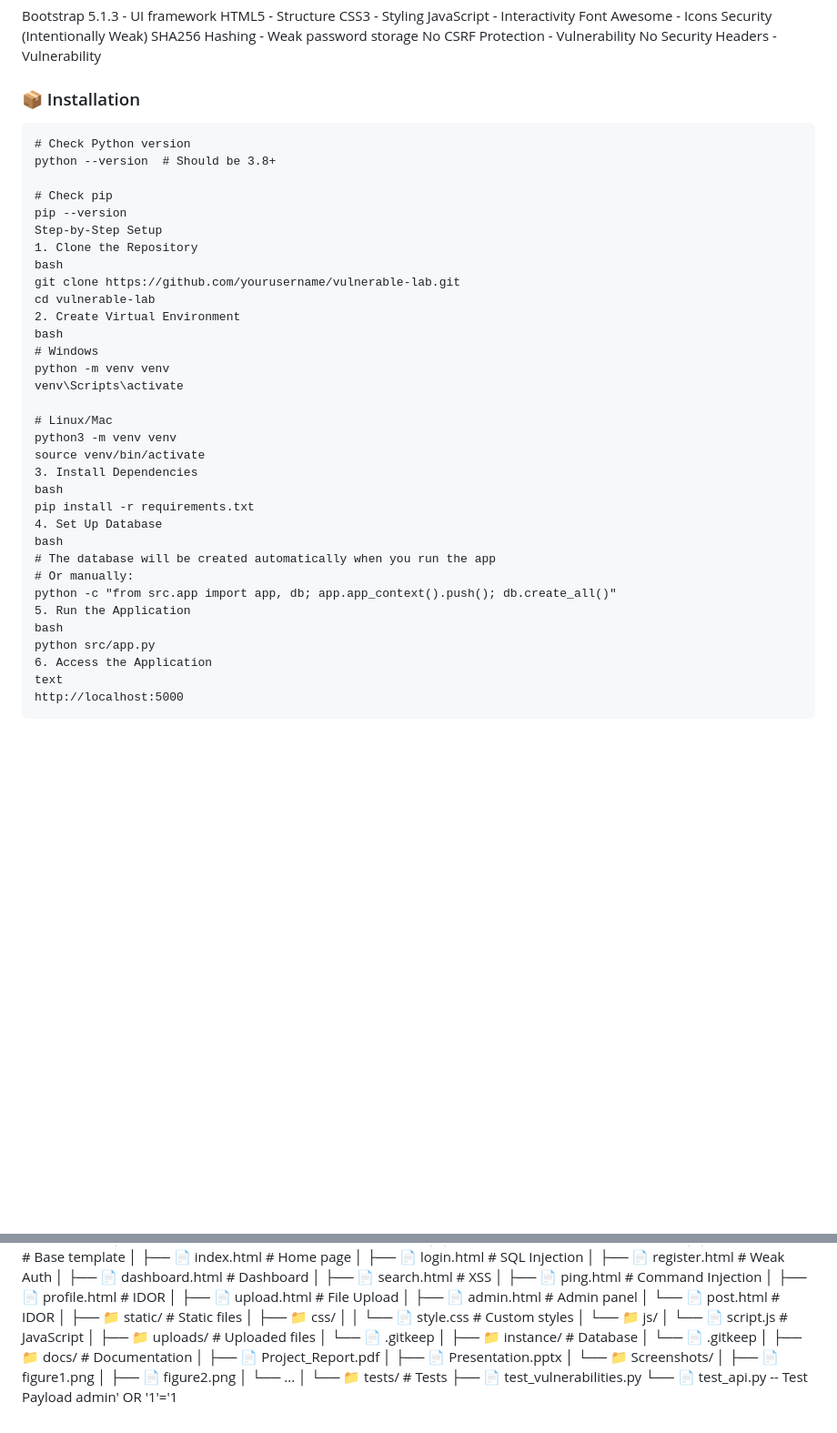
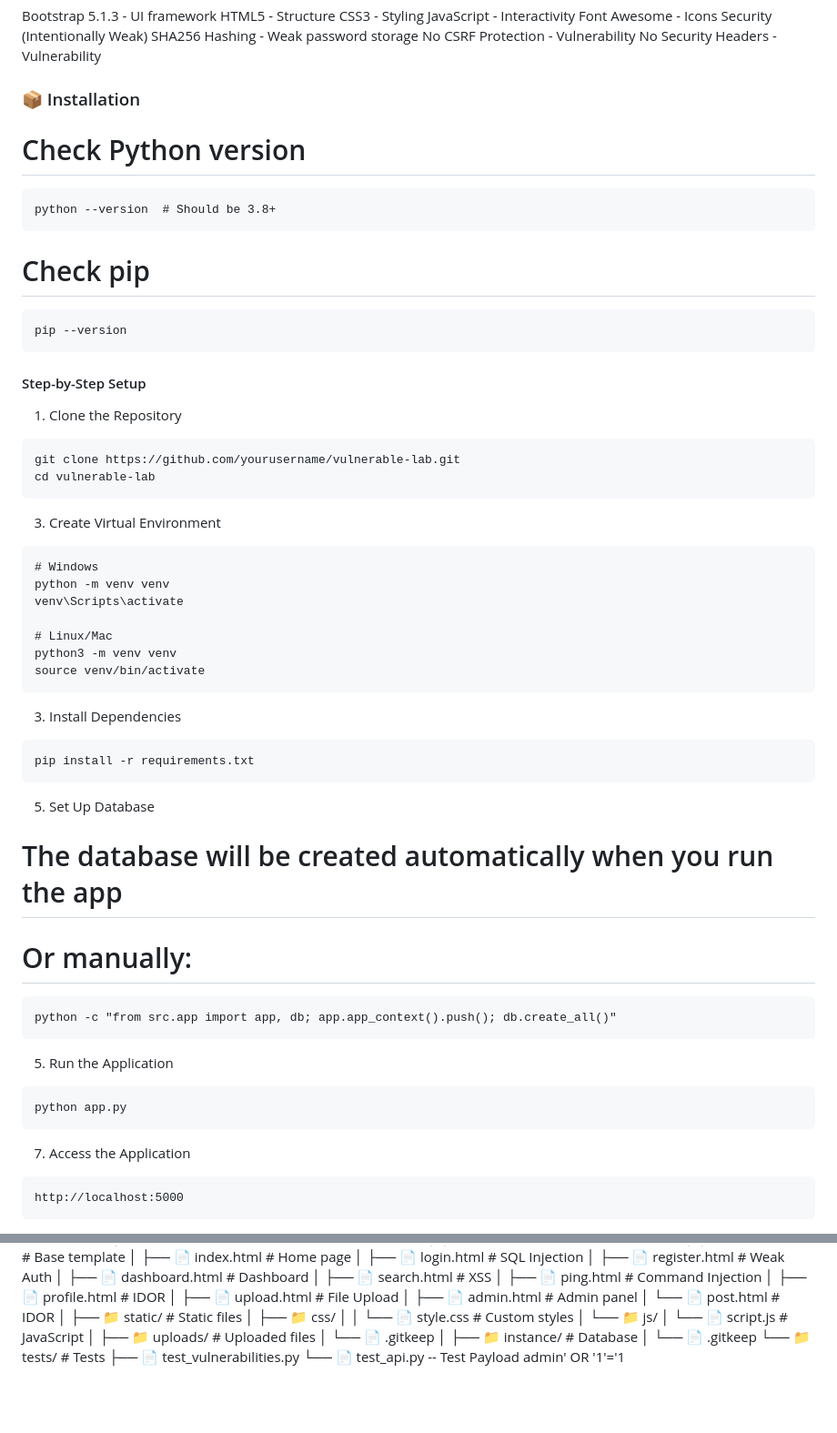
Before and after one commit to knight23910/vulnerable_lab, a Markdown page: README.md, 2 parts joined by grey strips. Shown at 91% size. GitHub-like rendering; blank space fills up the shorter version.

````diff
--- a/README.md
+++ b/README.md
@@ -122,19 +122,22 @@ No CSRF Protection - Vulnerability
 No Security Headers - Vulnerability
 
 ### 📦 Installation
+# Check Python version
 ```
-# Check Python version
 python --version  # Should be 3.8+
-
+```
 # Check pip
+```
 pip --version
-Step-by-Step Setup
+```
+#### Step-by-Step Setup
 1. Clone the Repository
-bash
+```
 git clone https://github.com/yourusername/vulnerable-lab.git
 cd vulnerable-lab
-2. Create Virtual Environment
-bash
+```
+3. Create Virtual Environment
+```
 # Windows
 python -m venv venv
 venv\Scripts\activate
@@ -142,19 +145,23 @@ venv\Scripts\activate
 # Linux/Mac
 python3 -m venv venv
 source venv/bin/activate
+```
 3. Install Dependencies
-bash
+```
 pip install -r requirements.txt
-4. Set Up Database
-bash
+```
+5. Set Up Database
 # The database will be created automatically when you run the app
 # Or manually:
+```
 python -c "from src.app import app, db; app.app_context().push(); db.create_all()"
+```
 5. Run the Application
-bash
-python src/app.py
-6. Access the Application
-text
+```
+python app.py
+```
+7. Access the Application
+```
 http://localhost:5000
 ```
 ### 🔑 Default Credentials
@@ -264,15 +271,6 @@ vulnerable-lab/
 │
 ├── 📁 instance/                # Database
 │   └── 📄 .gitkeep
-│
-├── 📁 docs/                    # Documentation
-│   ├── 📄 Project_Report.pdf
-│   ├── 📄 Presentation.pptx
-│   └── 📁 Screenshots/
-│       ├── 📄 figure1.png
-│       ├── 📄 figure2.png
-│       └── ...
-│
 └── 📁 tests/                   # Tests
     ├── 📄 test_vulnerabilities.py
     └── 📄 test_api.py
````
